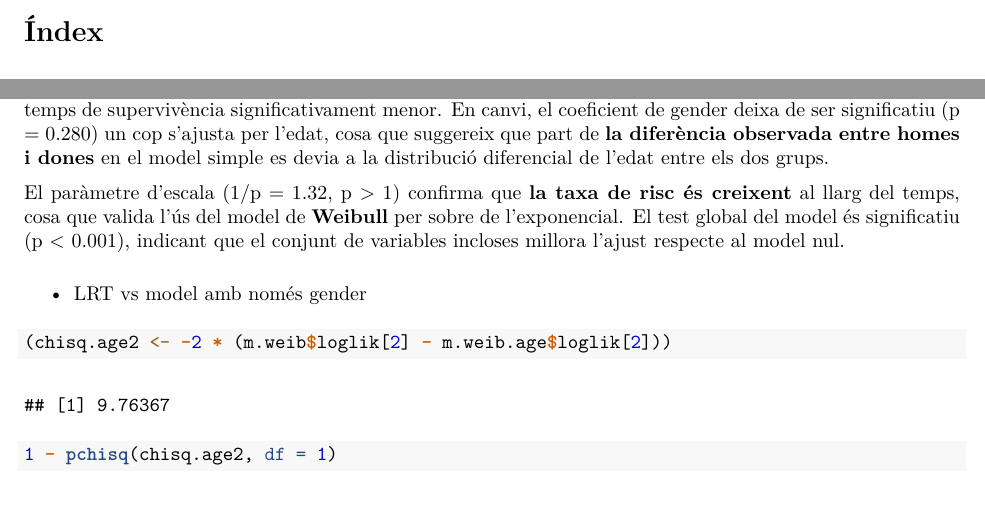
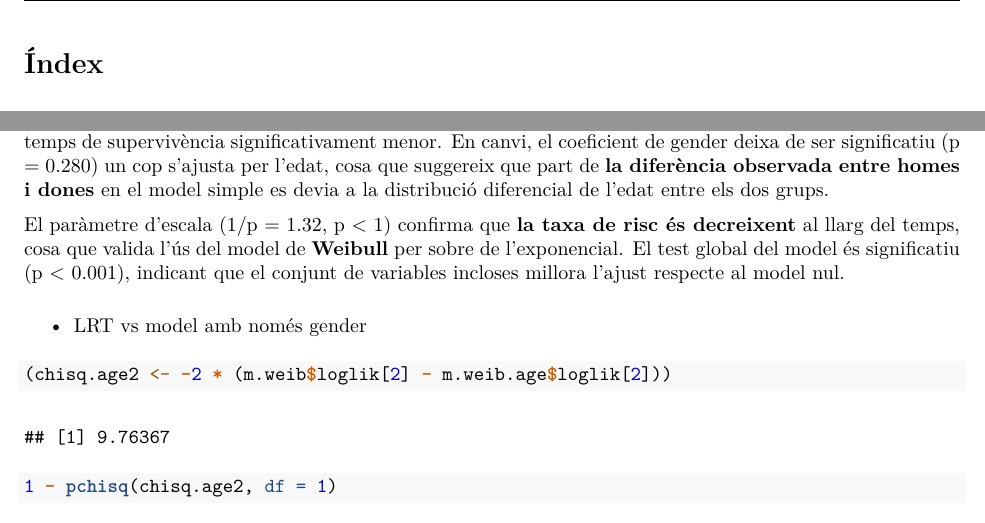
Before and after one commit to marioaragon/Superviv-ncia, an R Markdown document (tasca2/tasca2_grup6.Rmd): two parts of pages 2 and 21 of 43, joined at a grey line, cut so that both start at the same text. The pictures show the output file tasca2/tasca2_grup6.pdf that the author committed with the source.

Commit message:
qkjdhkqjd

```diff
--- a/tasca2/tasca2_grup6.Rmd
+++ b/tasca2/tasca2_grup6.Rmd
@@ -14,12 +14,6 @@ header-includes:
   - \pretitle{\begin{center}\vspace{-1cm}\includegraphics[width=0.18\textwidth]{UB.png}\hspace{1.5cm}\includegraphics[width=0.18\textwidth]{UPC.png}\vspace{1cm}\LARGE\\}
   - \posttitle{\end{center}}
   - \pagestyle{fancy}
-  - \fancyhf{}
-  - \renewcommand{\headrulewidth}{0pt}
-  - \renewcommand{\footrulewidth}{1.5pt}
-  - \makeatletter
-  - \def\footrule{{\color{blue}\hrule\@width\headwidth\@height\footrulewidth \vskip-\footrulewidth}}
-  - \makeatother
 ---
 \newpage
 \renewcommand{\contentsname}{Índex}
@@ -586,7 +580,7 @@ m.weib.age$scale
 
 El model de **Weibull** ajustat per **gènere** i **edat** mostra que l'edat és un confusor parcial de l'efecte del gènere. El coeficient de fage és significatiu (p = 0.004), indicant que els pacients majors de 70 anys presenten un temps de supervivència significativament menor. En canvi, el coeficient de gender deixa de ser significatiu (p = 0.280) un cop s'ajusta per l'edat, cosa que suggereix que part de **la diferència observada entre homes i dones** en el model simple es devia a la distribució diferencial de l'edat entre els dos grups.
 
-El paràmetre d'escala (1/p = 1.32, p > 1) confirma que **la taxa de risc és creixent** al llarg del temps, cosa que valida l'ús del model de **Weibull** per sobre de l'exponencial. El test global del model és significatiu (p < 0.001), indicant que el conjunt de variables incloses millora l'ajust respecte al model nul.
+El paràmetre d'escala (1/p = 1.32, p < 1) confirma que **la taxa de risc és decreixent** al llarg del temps, cosa que valida l'ús del model de **Weibull** per sobre de l'exponencial. El test global del model és significatiu (p < 0.001), indicant que el conjunt de variables incloses millora l'ajust respecte al model nul.
 
 - LRT vs model amb només gender
 
```
Also changed, not shown: tasca2/tasca2_grup6.pdf, 1 other file.
